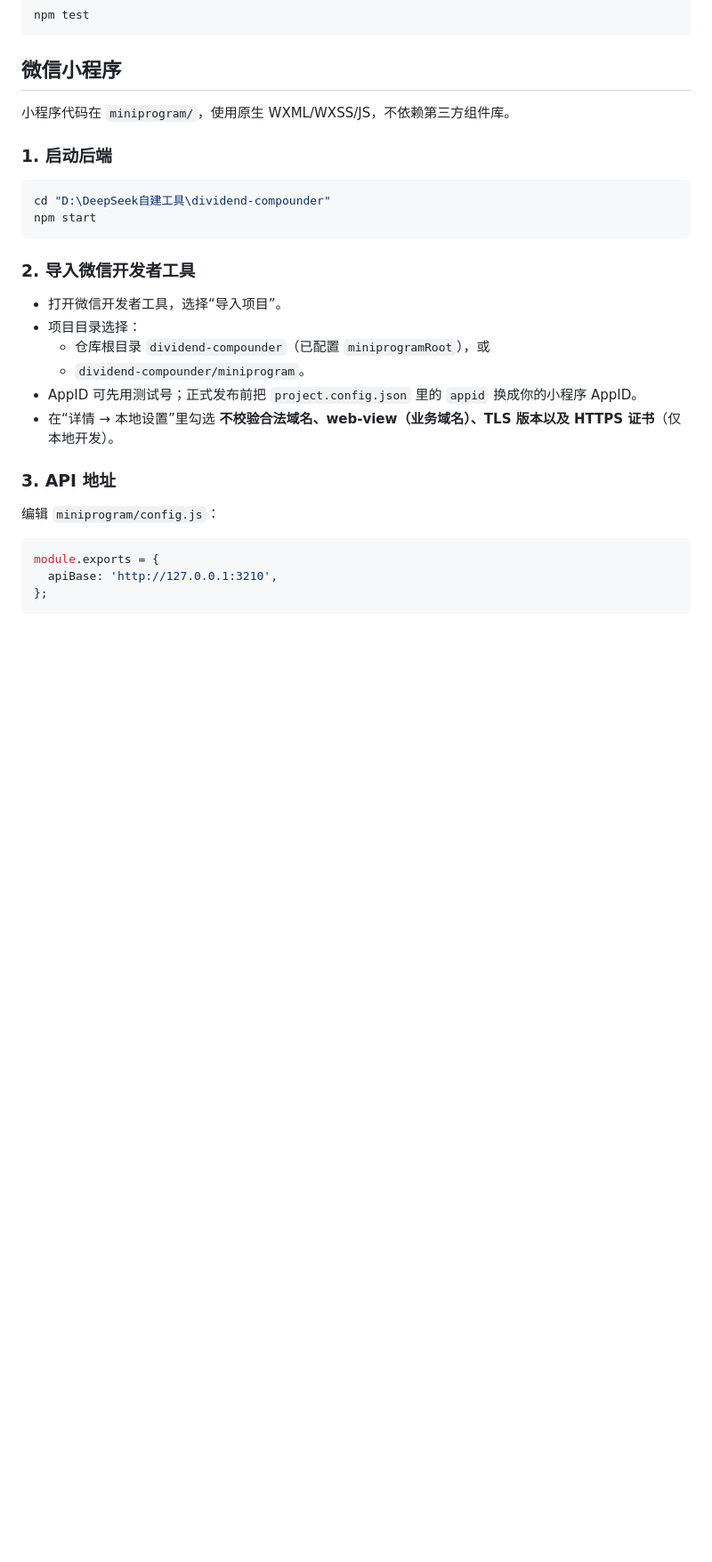
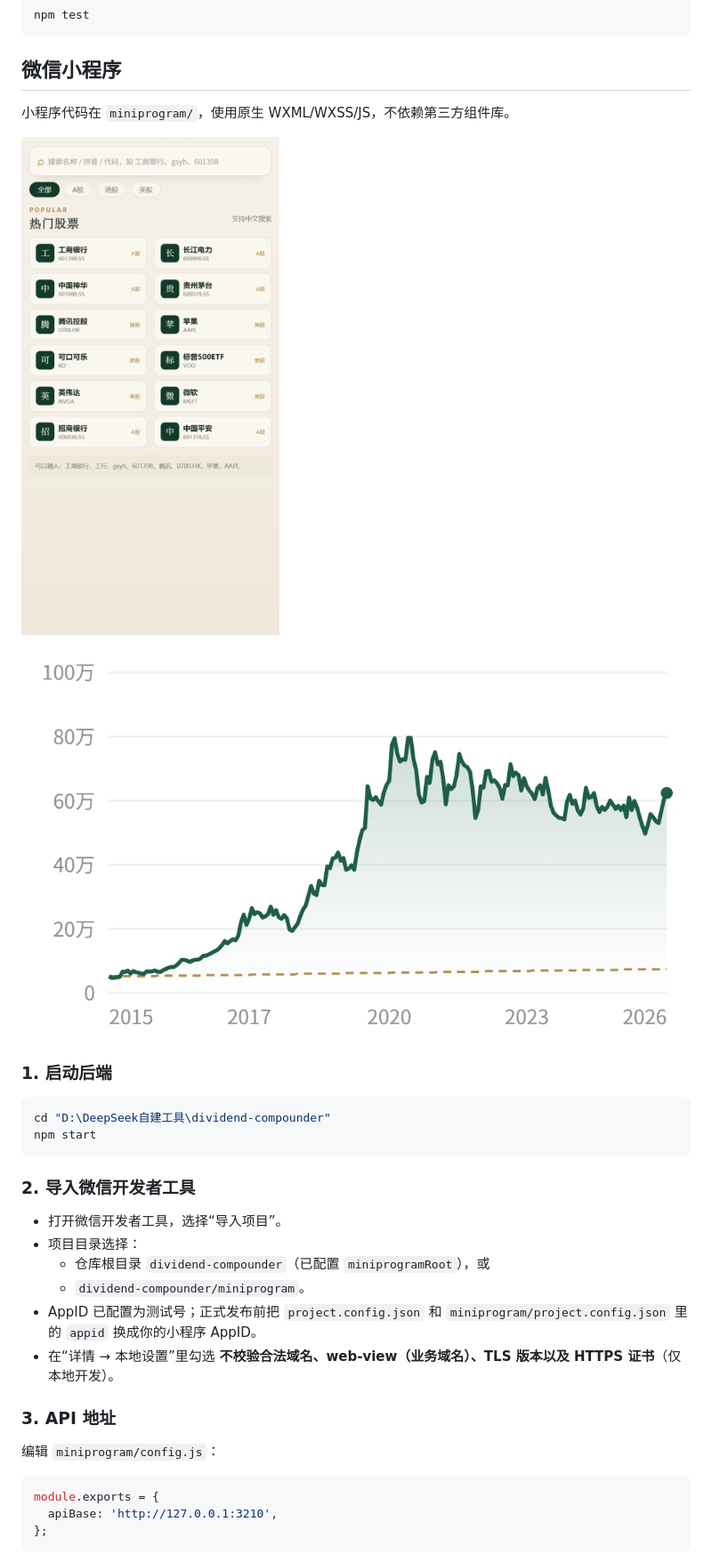
Before and after one commit to yanboyi1605/XiRang, a Markdown page: README.md, the part around the change. Shown at 89% size. GitHub-like rendering; pictures changed too: docs/miniprogram-chart.png (added), docs/miniprogram-search.png (added); blank space fills up the shorter version.

````diff
--- a/README.md
+++ b/README.md
@@ -50,6 +50,10 @@ npm test
 
 小程序代码在 `miniprogram/`，使用原生 WXML/WXSS/JS，不依赖第三方组件库。
 
+![小程序搜索](docs/miniprogram-search.png)
+
+![小程序资产曲线](docs/miniprogram-chart.png)
+
 ### 1. 启动后端
 
 ```powershell
@@ -63,7 +67,7 @@ npm start
 - 项目目录选择：
   - 仓库根目录 `dividend-compounder`（已配置 `miniprogramRoot`），或
   - `dividend-compounder/miniprogram`。
-- AppID 可先用测试号；正式发布前把 `project.config.json` 里的 `appid` 换成你的小程序 AppID。
+- AppID 已配置为测试号；正式发布前把 `project.config.json` 和 `miniprogram/project.config.json` 里的 `appid` 换成你的小程序 AppID。
 - 在“详情 → 本地设置”里勾选 **不校验合法域名、web-view（业务域名）、TLS 版本以及 HTTPS 证书**（仅本地开发）。
 
 ### 3. API 地址
````
Also changed, not shown: 5 other files.
